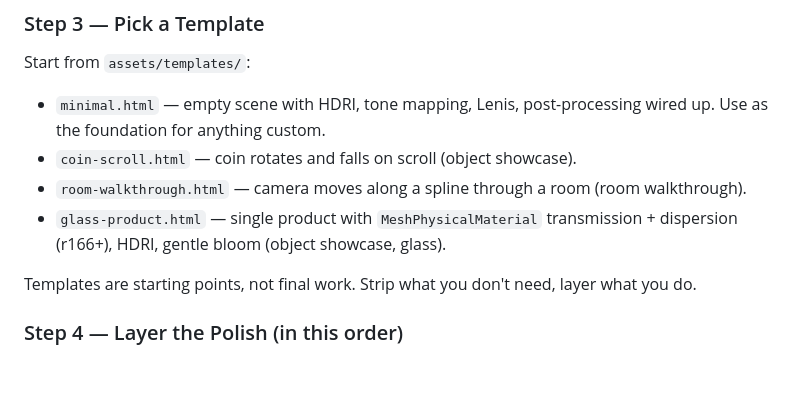
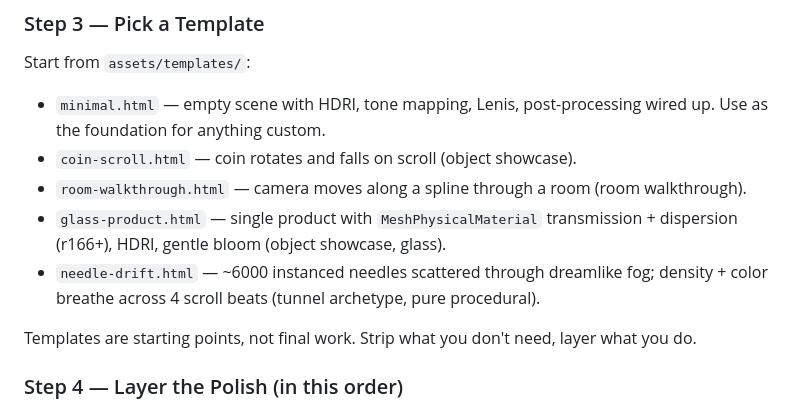
Before and after one commit to tsogjavklann/awwwards-3d, a Markdown page: SKILL.md, the part around the change. Rendered like a GitHub page; blank space fills up the shorter version.

Commit message:
docs: add needle-drift to SKILL.md Step 3 template list

```diff
--- a/SKILL.md
+++ b/SKILL.md
@@ -92,6 +92,7 @@ Start from `assets/templates/`:
 - `coin-scroll.html` — coin rotates and falls on scroll (object showcase).
 - `room-walkthrough.html` — camera moves along a spline through a room (room walkthrough).
 - `glass-product.html` — single product with `MeshPhysicalMaterial` transmission + dispersion (r166+), HDRI, gentle bloom (object showcase, glass).
+- `needle-drift.html` — ~6000 instanced needles scattered through dreamlike fog; density + color breathe across 4 scroll beats (tunnel archetype, pure procedural).
 
 Templates are starting points, not final work. Strip what you don't need, layer what you do.
 
```
